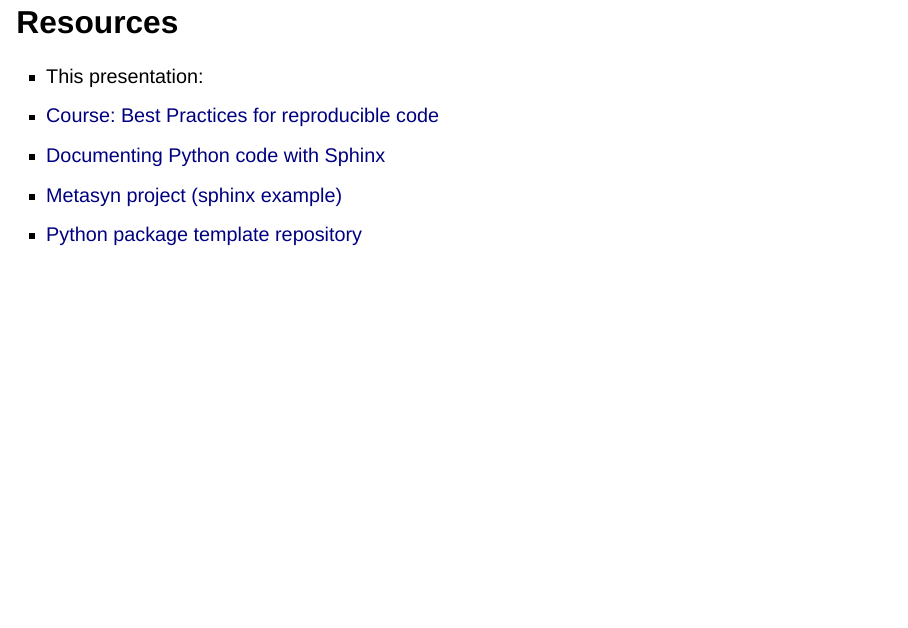
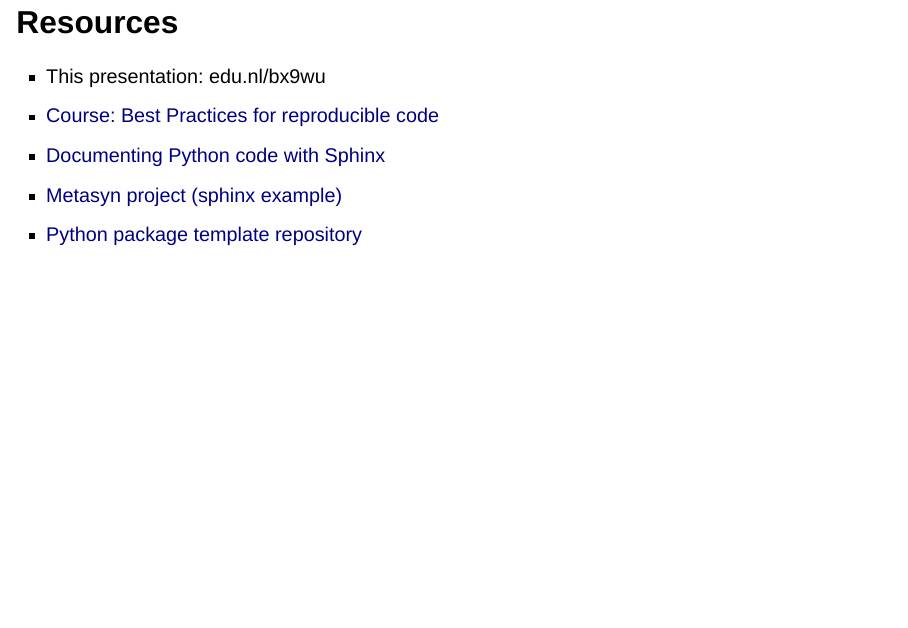
Before and after one commit to jelletreep/sphinx-presentation, a Quarto document (presentations/sphinx.qmd): page 12 of 13. Rendered offline with R 4.5, knitr and Pandoc in place of Quarto, with nearby package versions; drawn as Slidy slides in place of the format the file asks for.

Commit message:
Update sphinx.qmd

```diff
--- a/presentations/sphinx.qmd
+++ b/presentations/sphinx.qmd
@@ -101,7 +101,7 @@
 :::
 
 ## Resources
-- This presentation:
+- This presentation: edu.nl/bx9wu
 - [Course: Best Practices for reproducible code](https://utrechtuniversity.github.io/workshop-computational-reproducibility/)
 - [Documenting Python code with Sphinx](https://towardsdatascience.com/documenting-python-code-with-sphinx-554e1d6c4f6d)
 - [Metasyn project (sphinx example)](https://github.com/sodascience/metasyn)
```
